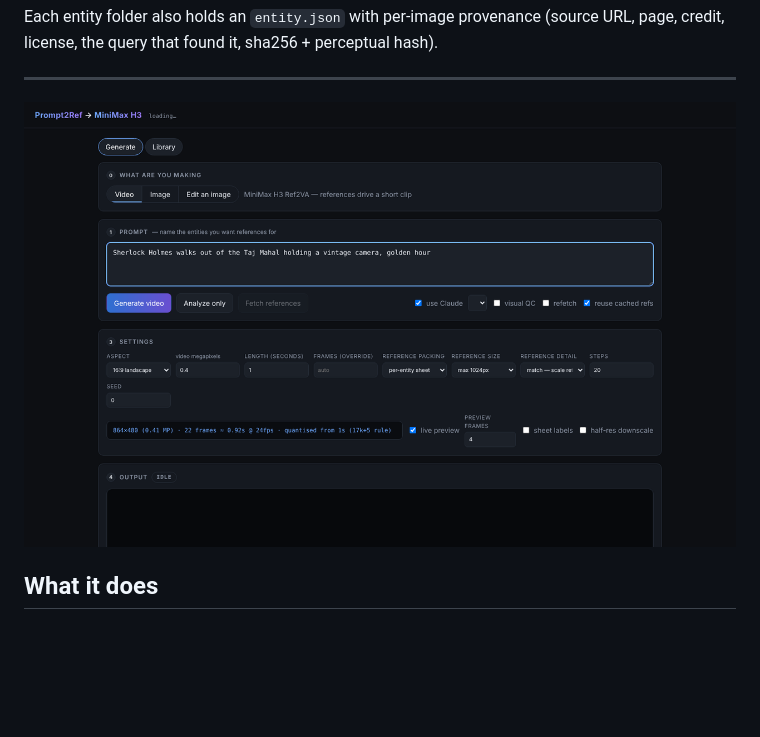
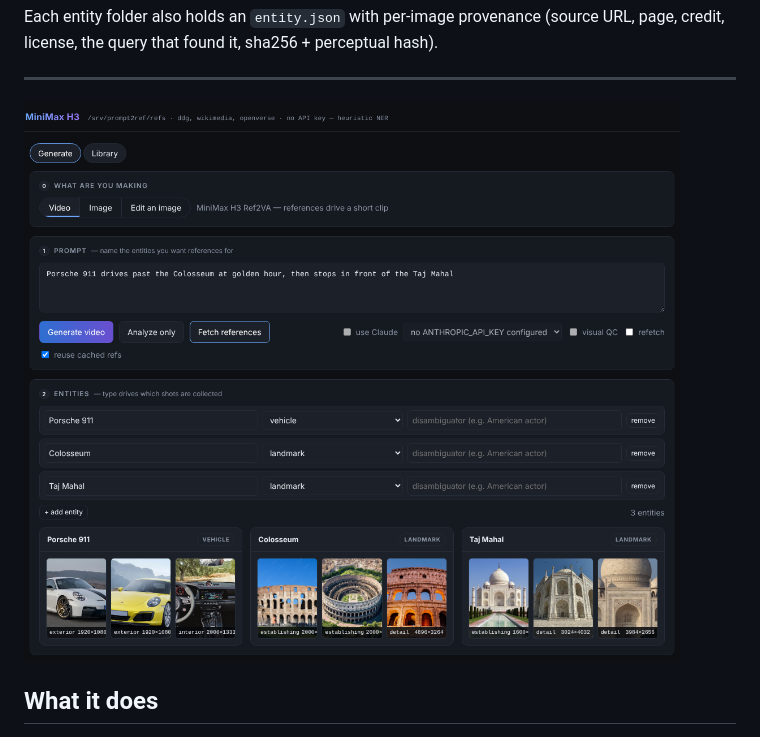
Before and after one commit to sanketc001/prompt2ref, a Markdown page: README.md, the part around the change. Rendered like a GitHub page; pictures changed too: docs/refs_loaded.png (added), docs/ui.png (deleted); blank space fills up the shorter version.

Commit message:
Show the UI with references loaded

```diff
--- a/README.md
+++ b/README.md
@@ -23,7 +23,7 @@ Each entity folder also holds an `entity.json` with per-image provenance
 ---
 
 <!-- showcase -->
-![Prompt2Ref web UI: choose video, image or edit target, name the entities, tune reference packing and render settings](docs/ui.png)
+![Prompt2Ref web UI after fetching references: each named entity gets typed shots (exterior/interior for a vehicle, establishing/detail for a landmark) pulled from the local cache](docs/refs_loaded.png)
 
 ## What it does
 
```
